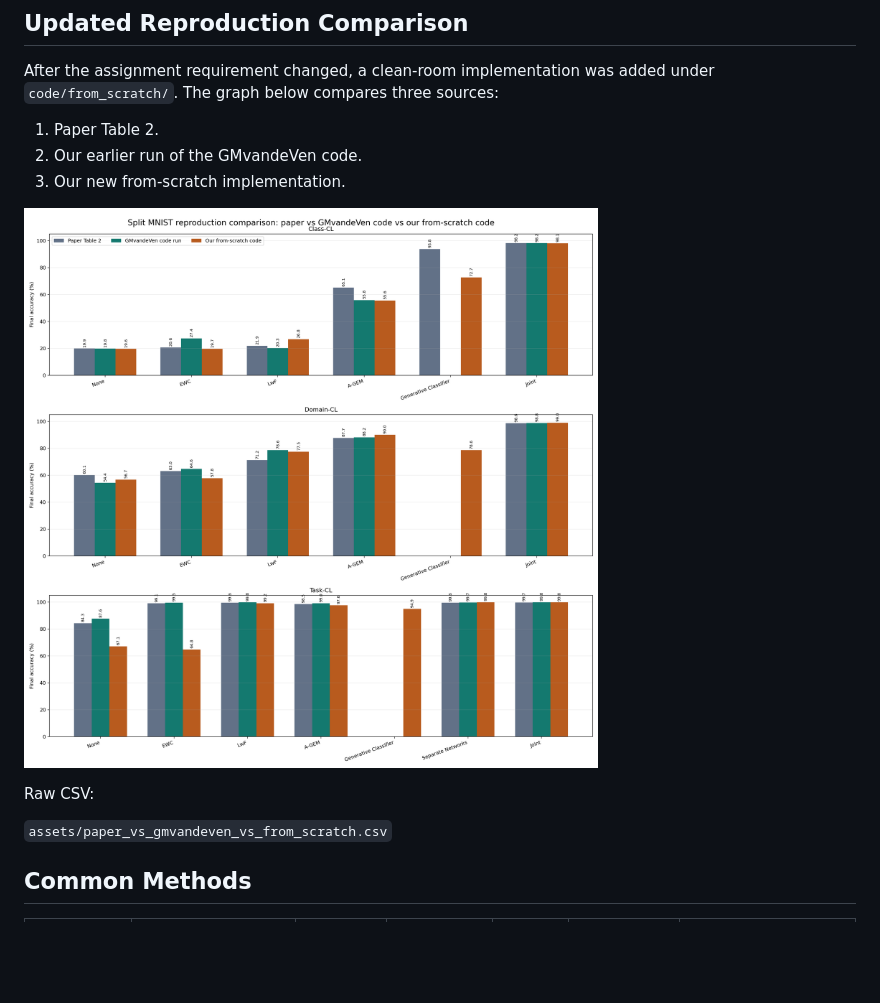
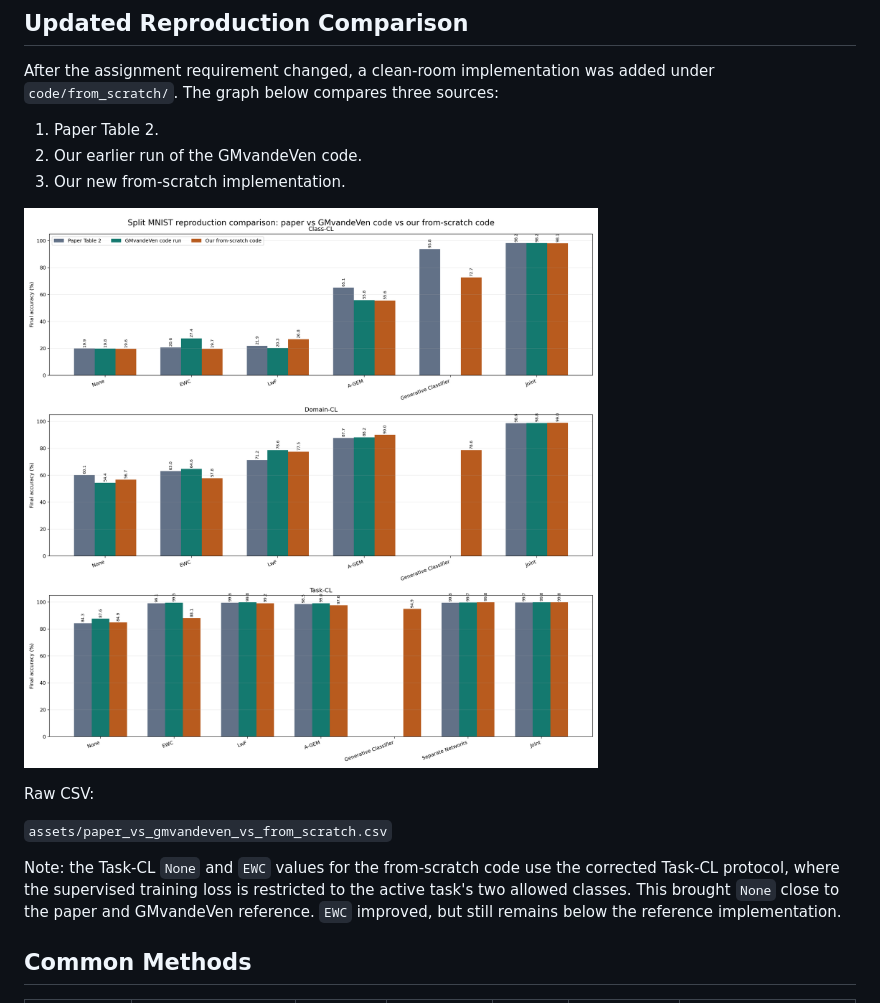
Before and after one commit to Tonagame/splitmnist-continual-learning-report, a Markdown page: PAPER_COMPARISON.md, the part around the change. Rendered like a GitHub page; pictures changed too: assets/paper_vs_gmvandeven_vs_from_scratch.png; blank space fills up the shorter version.

```diff
--- a/PAPER_COMPARISON.md
+++ b/PAPER_COMPARISON.md
@@ -22,6 +22,12 @@ The graph below compares three sources:
 Raw CSV:
 
 `assets/paper_vs_gmvandeven_vs_from_scratch.csv`
+
+Note: the Task-CL `None` and `EWC` values for the from-scratch code use the
+corrected Task-CL protocol, where the supervised training loss is restricted to
+the active task's two allowed classes. This brought `None` close to the paper and
+GMvandeVen reference. `EWC` improved, but still remains below the reference
+implementation.
 
 ## Common Methods
 
```
Also changed, not shown: CODE_EXPLANATION.md (+16 -0 lines), code/from_scratch/README.md (+1 -0 lines), 4 other files.
